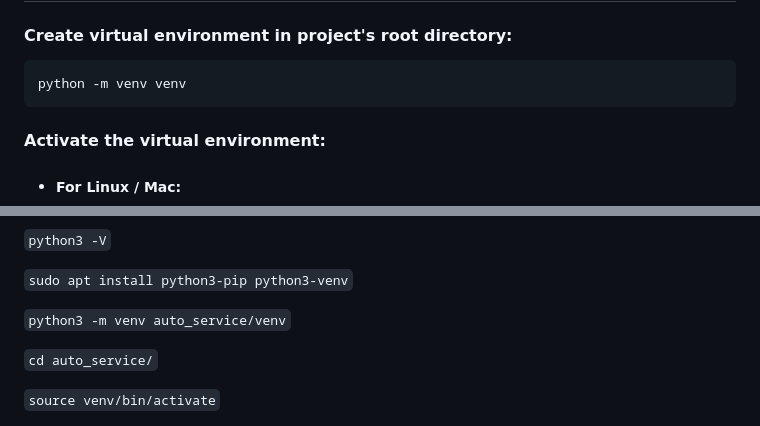
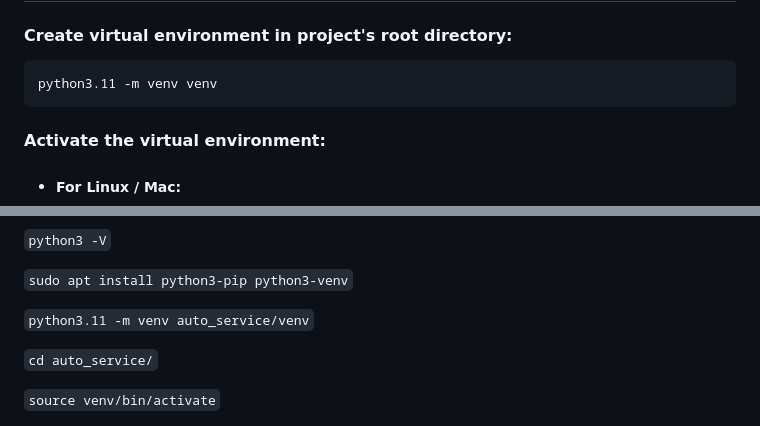
Before and after one commit to 00riddle00/auto-service, a Markdown page: README.md, 2 parts joined by grey strips. Drawn GitHub-style.

Commit message:
Put Python version in Readme.

````diff
--- a/README.md
+++ b/README.md
@@ -7,7 +7,7 @@
 #### Create virtual environment in project's root directory:
 
 ```Shell
-python -m venv venv
+python3.11 -m venv venv
 ```
 
 #### Activate the virtual environment:
@@ -258,7 +258,7 @@ of the server. Wait a little bit, and connect to the server again).
 
 `sudo apt install python3-pip python3-venv`
 
-`python3 -m venv auto_service/venv`
+`python3.11 -m venv auto_service/venv`
 
 `cd auto_service/`
 
````
